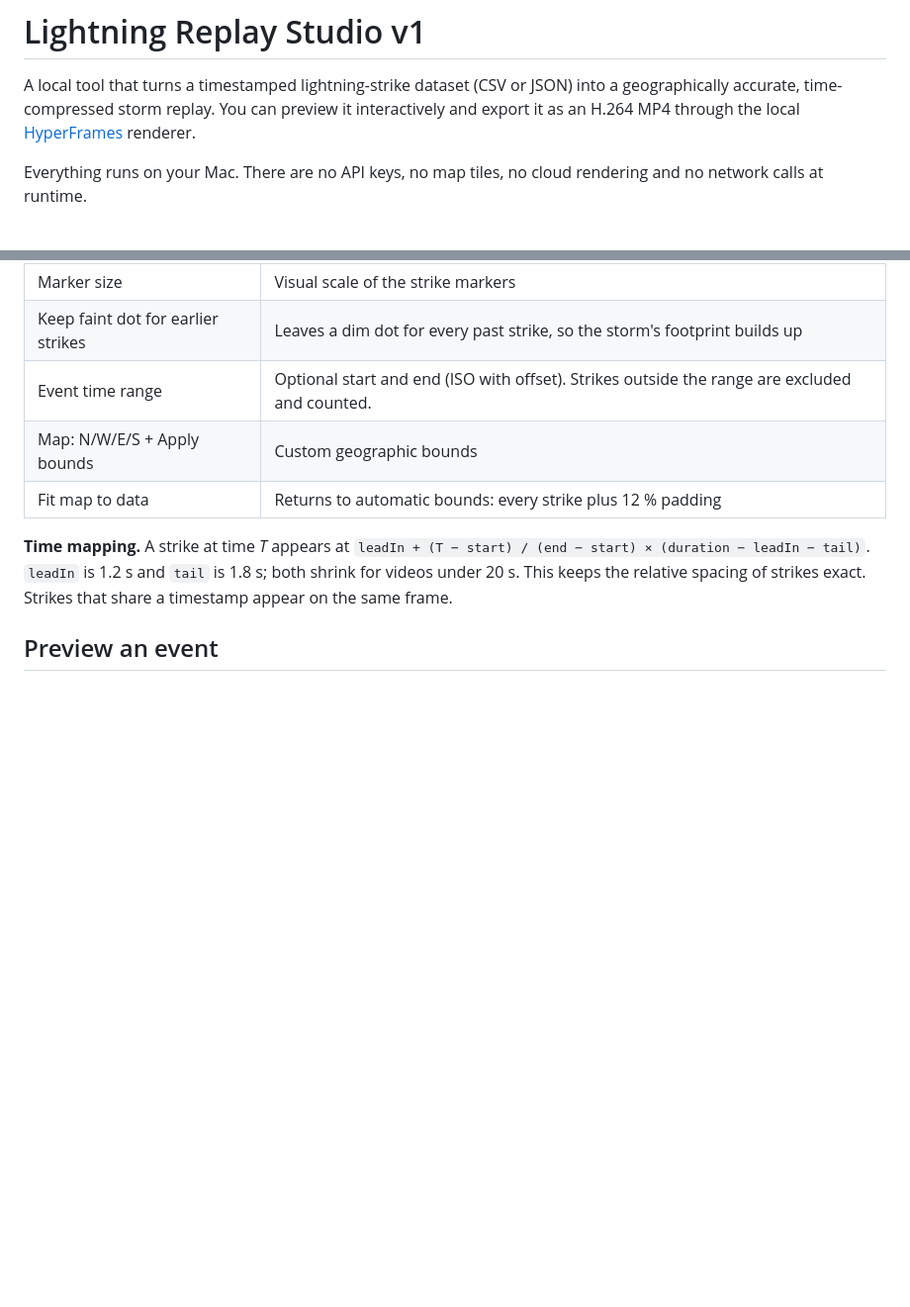
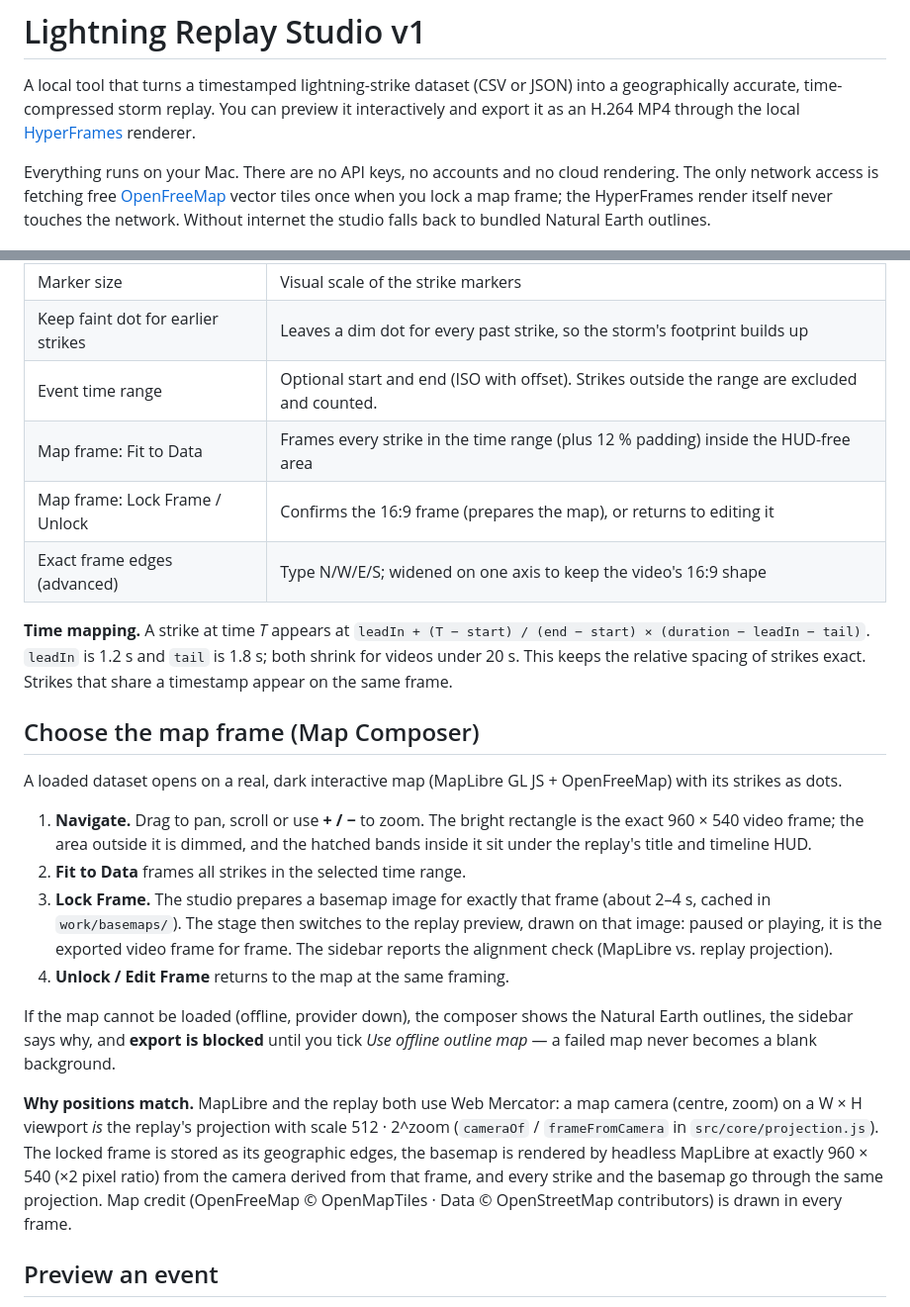
Before and after one commit to freakme83/lightning-replay-studio, a Markdown page: README.md, 2 parts joined by grey strips. Shown at 99% size. Drawn GitHub-style; blank space fills up the shorter version.

```diff
--- a/README.md
+++ b/README.md
@@ -4,7 +4,9 @@ A local tool that turns a timestamped lightning-strike dataset (CSV or JSON) int
 geographically accurate, time-compressed storm replay. You can preview it interactively
 and export it as an H.264 MP4 through the local [HyperFrames](https://github.com/heygen-com/hyperframes) renderer.
 
-Everything runs on your Mac. There are no API keys, no map tiles, no cloud rendering and no network calls at runtime.
+Everything runs on your Mac. There are no API keys, no accounts and no cloud rendering. The only network access is
+fetching free [OpenFreeMap](https://openfreemap.org) vector tiles once when you lock a map frame; the HyperFrames
+render itself never touches the network. Without internet the studio falls back to bundled Natural Earth outlines.
 
 ![contact sheet](contact-sheet.png)
 
@@ -87,12 +89,34 @@ All of these are in the sidebar:
 | Marker size | Visual scale of the strike markers |
 | Keep faint dot for earlier strikes | Leaves a dim dot for every past strike, so the storm's footprint builds up |
 | Event time range | Optional start and end (ISO with offset). Strikes outside the range are excluded and counted. |
-| Map: N/W/E/S + Apply bounds | Custom geographic bounds |
-| Fit map to data | Returns to automatic bounds: every strike plus 12 % padding |
+| Map frame: Fit to Data | Frames every strike in the time range (plus 12 % padding) inside the HUD-free area |
+| Map frame: Lock Frame / Unlock | Confirms the 16:9 frame (prepares the map), or returns to editing it |
+| Exact frame edges (advanced) | Type N/W/E/S; widened on one axis to keep the video's 16:9 shape |
 
 **Time mapping.** A strike at time *T* appears at
 `leadIn + (T − start) / (end − start) × (duration − leadIn − tail)`. `leadIn` is 1.2 s and `tail` is 1.8 s; both
 shrink for videos under 20 s. This keeps the relative spacing of strikes exact. Strikes that share a timestamp appear on the same frame.
+
+## Choose the map frame (Map Composer)
+
+A loaded dataset opens on a real, dark interactive map (MapLibre GL JS + OpenFreeMap) with its strikes as dots.
+
+1. **Navigate.** Drag to pan, scroll or use **+ / −** to zoom. The bright rectangle is the exact 960 × 540 video frame;
+   the area outside it is dimmed, and the hatched bands inside it sit under the replay's title and timeline HUD.
+2. **Fit to Data** frames all strikes in the selected time range.
+3. **Lock Frame.** The studio prepares a basemap image for exactly that frame (about 2–4 s, cached in
+   `work/basemaps/`). The stage then switches to the replay preview, drawn on that image: paused or playing, it is the
+   exported video frame for frame. The sidebar reports the alignment check (MapLibre vs. replay projection).
+4. **Unlock / Edit Frame** returns to the map at the same framing.
+
+If the map cannot be loaded (offline, provider down), the composer shows the Natural Earth outlines, the sidebar says
+why, and **export is blocked** until you tick *Use offline outline map* — a failed map never becomes a blank background.
+
+**Why positions match.** MapLibre and the replay both use Web Mercator: a map camera (centre, zoom) on a W × H viewport
+*is* the replay's projection with scale 512 · 2^zoom (`cameraOf` / `frameFromCamera` in `src/core/projection.js`).
+The locked frame is stored as its geographic edges, the basemap is rendered by headless MapLibre at exactly 960 × 540
+(×2 pixel ratio) from the camera derived from that frame, and every strike and the basemap go through the same
+projection. Map credit (OpenFreeMap © OpenMapTiles · Data © OpenStreetMap contributors) is drawn in every frame.
 
 ## Preview an event
 
```
Also changed, not shown: other parts of README.md (+14 -4 lines), docs/map-foundation-frames.jpg (added), 17 other files.
